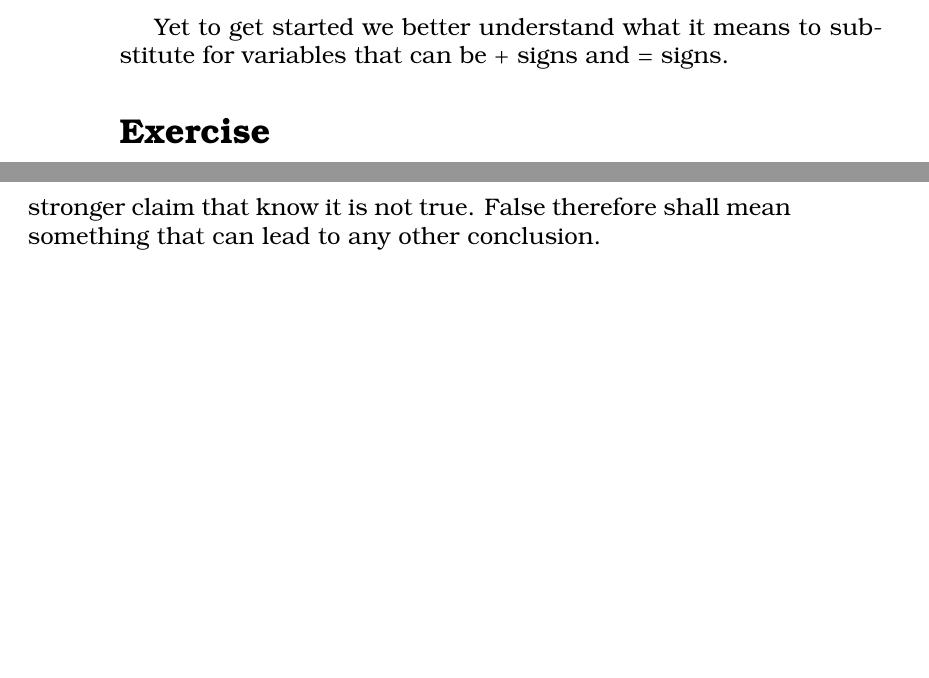
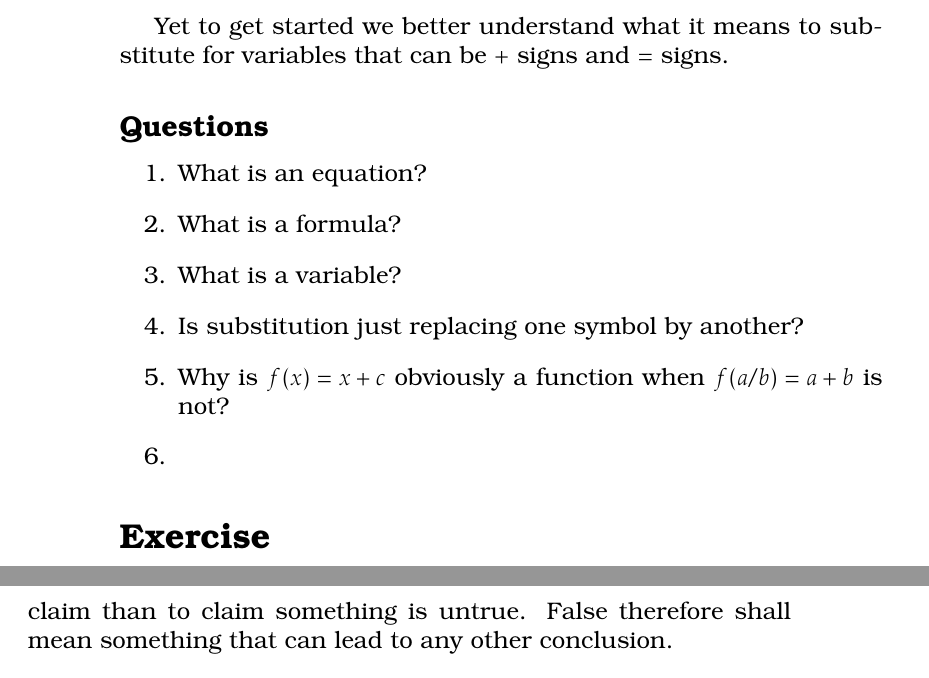
Before and after one commit to algeboy/OperatorsManual, a LaTeX thesis (OperatorsManual.tex, which reads 1-intro/4-big-picture.tex, 3-operators/7-logic.tex): two parts of pages 18 and 41 of 126 before the commit and two parts of pages 18 and 43 of 128 after it, joined at a grey line, cut so that both start at the same text, the shorter picture padded with empty space. Compiled offline with pdfLaTeX.

Commit message:
movement

```diff
--- a/1-intro/4-big-picture.tex
+++ b/1-intro/4-big-picture.tex
@@ -18,3 +18,13 @@ between solutions, and use that to reinvent numbers.
 
 Yet to get started we better understand what it means to substitute
 for variables that can be $+$ signs and $=$ signs.
+
+\subsection{Questions}
+\begin{enumerate}
+    \item What is an equation?
+    \item What is a formula?
+    \item What is a variable?
+    \item Is substitution just replacing one symbol by another?
+    \item Why is $f(x)=x+c$ obviously a function when $f(a/b)=a+b$ is not?
+    \item
+\end{enumerate}
--- a/3-operators/7-logic.tex
+++ b/3-operators/7-logic.tex
@@ -266,7 +266,8 @@ data and eventually also diagrams in allegories and categories.
 \subsection{Falsity $\bot$}
 While truth may be easy to judge, we are less certain about what is false as
 G\"odel and Turing taught us to prepare for a future with unknowables as well.
-So to claim something is false is a stronger claim that know it is not true.
+So to claim something is false is a stronger claim than to claim something
+is untrue.
 False therefore shall mean something that can lead to any other conclusion.
 \begin{align}
     \tag{$\elim{\bot}$}
```
Also changed, not shown: 2-op-sorts/index.tex (renamed from 2-basic-ops/index.tex, +1 -1 lines), 4-lambda/index.tex (+1 -1 lines), OperatorsManual.tex (+4 -1 lines), 2-op-sorts/0-intro.tex (renamed from 2-basic-ops/0-intro.tex), 2-op-sorts/1-homogeneous.tex (renamed from 2-basic-ops/1-homogeneous.tex), 2-op-sorts/2-heterogeneous.tex (renamed from 2-basic-ops/2-heterogeneous.tex), 2-op-sorts/3-variadic.tex (renamed from 2-basic-ops/3-variadic.tex).
